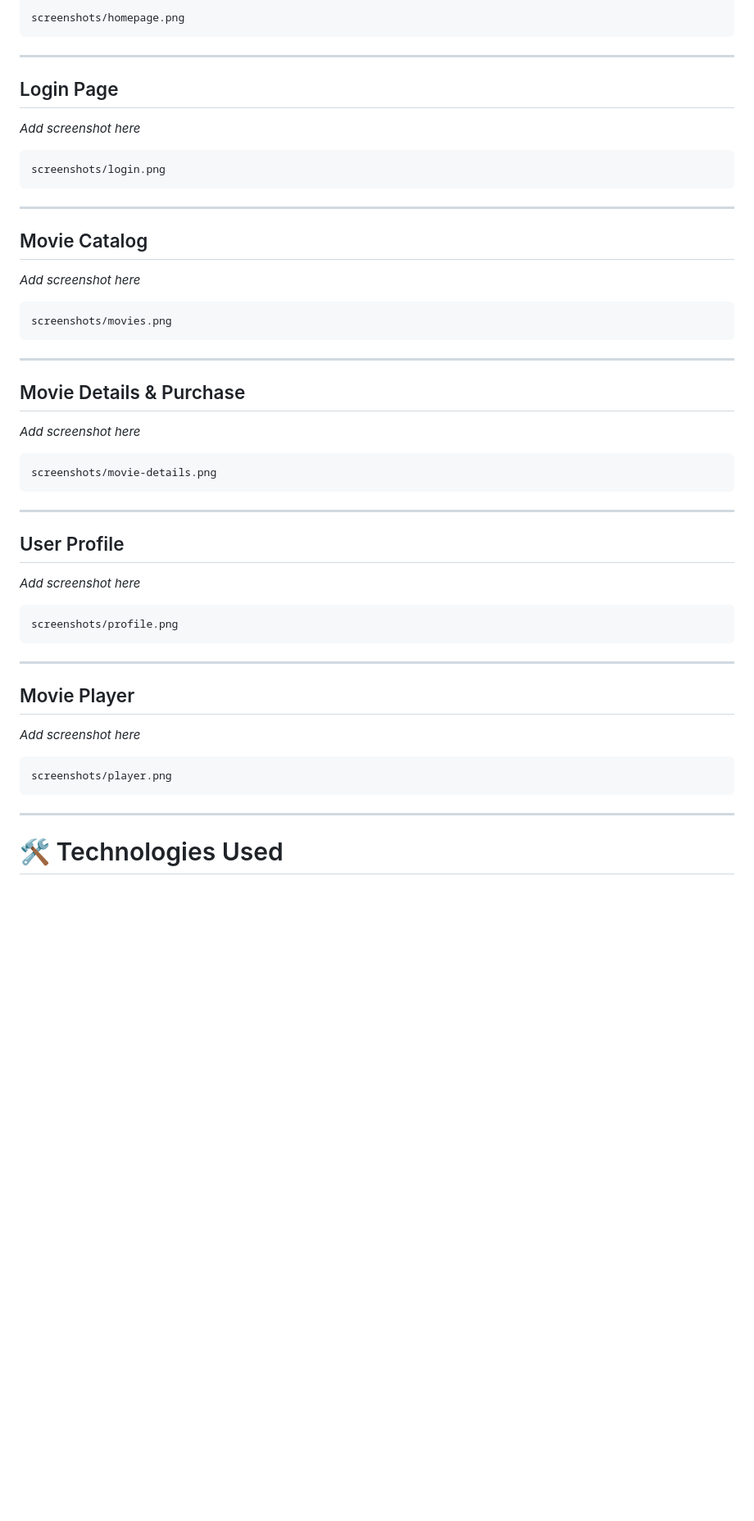
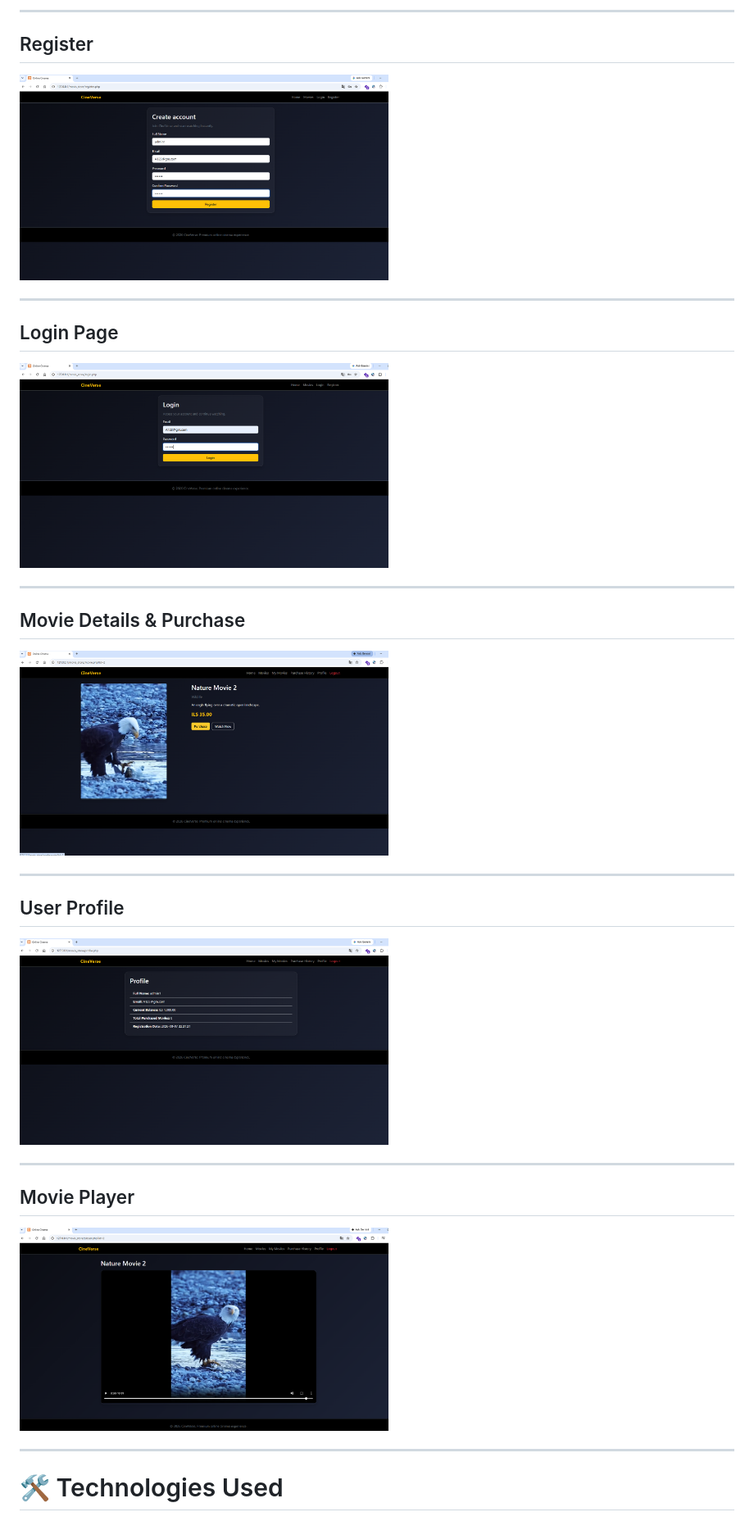
Before and after one commit to meklon101/movis_store, a Markdown page: README.md, the part around one of its changes. Shown at 82% size. GitHub-like rendering; blank space fills up the shorter version.

````diff
--- a/README.md
+++ b/README.md
@@ -69,57 +69,32 @@ Add screenshots of the system:
 
-```
-screenshots/homepage.png
-```
+---
+## Register
+
+<img src="screenshots/Register.png" width="450">
 
 ---
 
 ## Login Page
 
-*Add screenshot here*
-
-```
-screenshots/login.png
-```
-
----
-
-## Movie Catalog
-
-*Add screenshot here*
-
-```
-screenshots/movies.png
-```
+<img src="screenshots/login.png" width="450">
 
 ---
 
 ## Movie Details & Purchase
 
-*Add screenshot here*
-
-```
-screenshots/movie-details.png
-```
+<img src="screenshots/movie-details.png" width="450">
 
 ---
 
 ## User Profile
 
-*Add screenshot here*
-
-```
-screenshots/profile.png
-```
+<img src="screenshots/profile.png" width="450">
 
 ---
 
 ## Movie Player
 
-*Add screenshot here*
-
-```
-screenshots/player.png
-```
+<img src="screenshots/player.png" width="450">
 
 ---
 
````
Also changed, not shown: other parts of README.md (+1 -1 lines).
